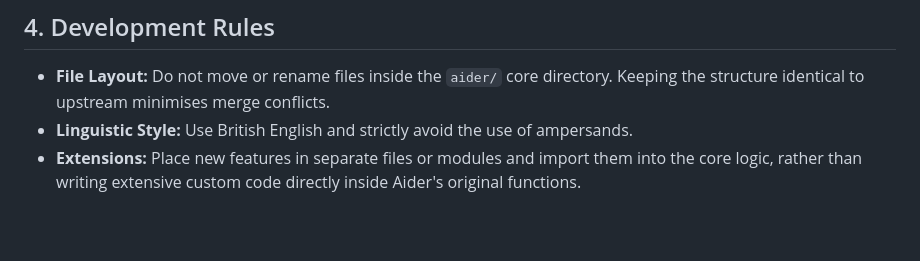
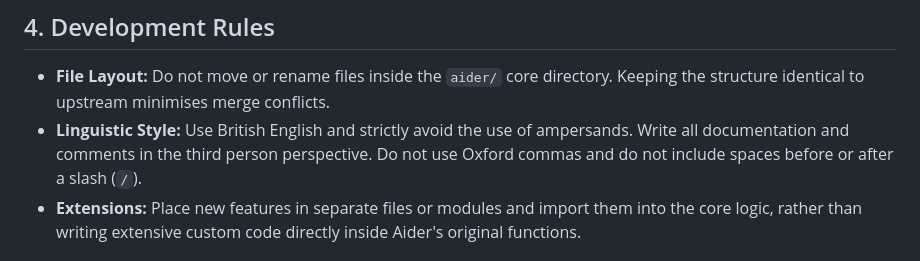
Before and after one commit to darklorddad/Project-HELIOS, a Markdown page: CONVENTIONS.md, the part around the change. GitHub-like rendering; blank space fills up the shorter version.

Commit message:
docs: add third person, Oxford comma and slash rules to conventions

```diff
--- a/CONVENTIONS.md
+++ b/CONVENTIONS.md
@@ -35,7 +35,7 @@ To pull a specific Pull Request from the official Aider repository, apply it as
 
 ## 4. Development Rules
 *   **File Layout:** Do not move or rename files inside the `aider/` core directory. Keeping the structure identical to upstream minimises merge conflicts.
-*   **Linguistic Style:** Use British English and strictly avoid the use of ampersands.
+*   **Linguistic Style:** Use British English and strictly avoid the use of ampersands. Write all documentation and comments in the third person perspective. Do not use Oxford commas and do not include spaces before or after a slash (`/`).
 *   **Extensions:** Place new features in separate files or modules and import them into the core logic, rather than writing extensive custom code directly inside Aider's original functions.
 
 ## 5. Dependency and Environment Management
```
